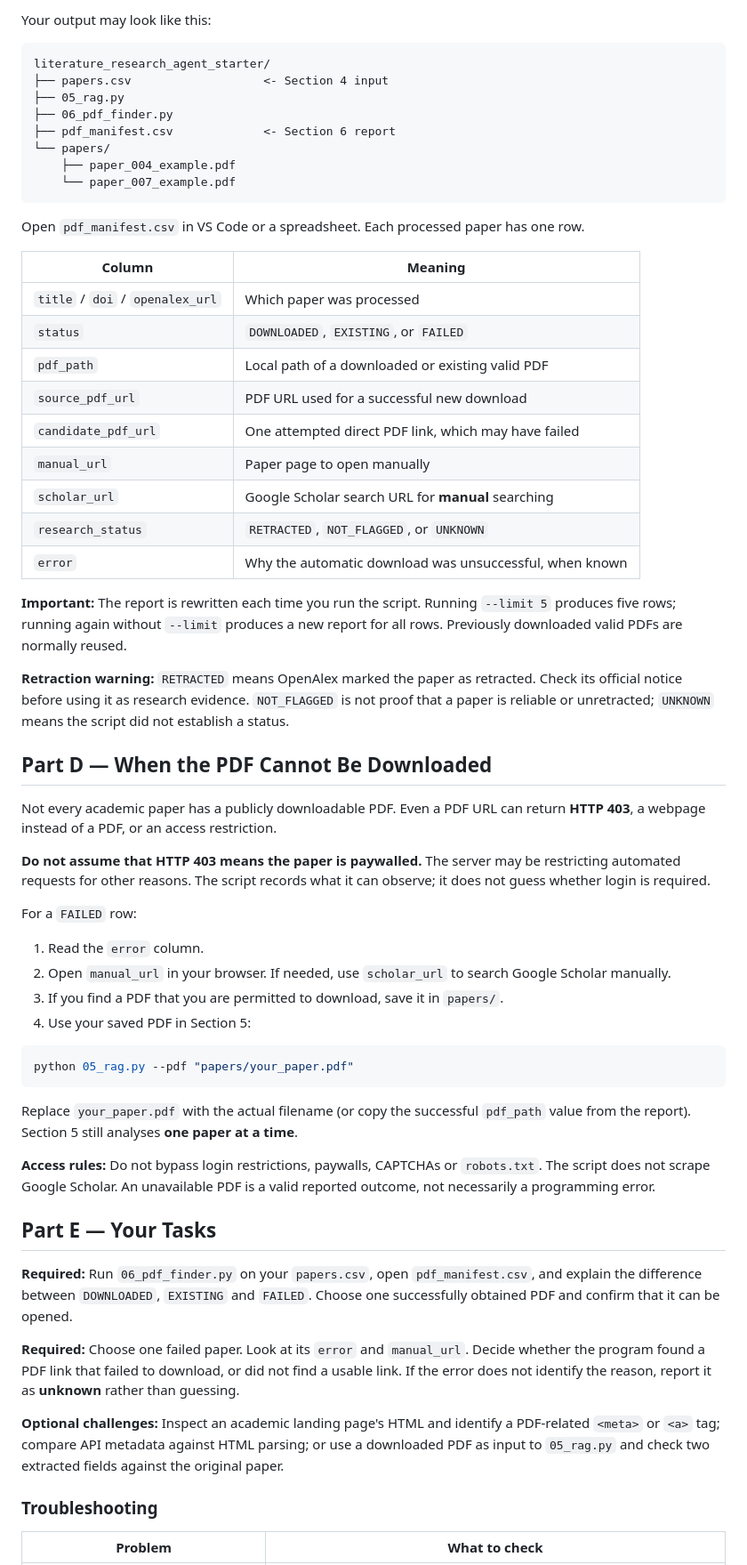
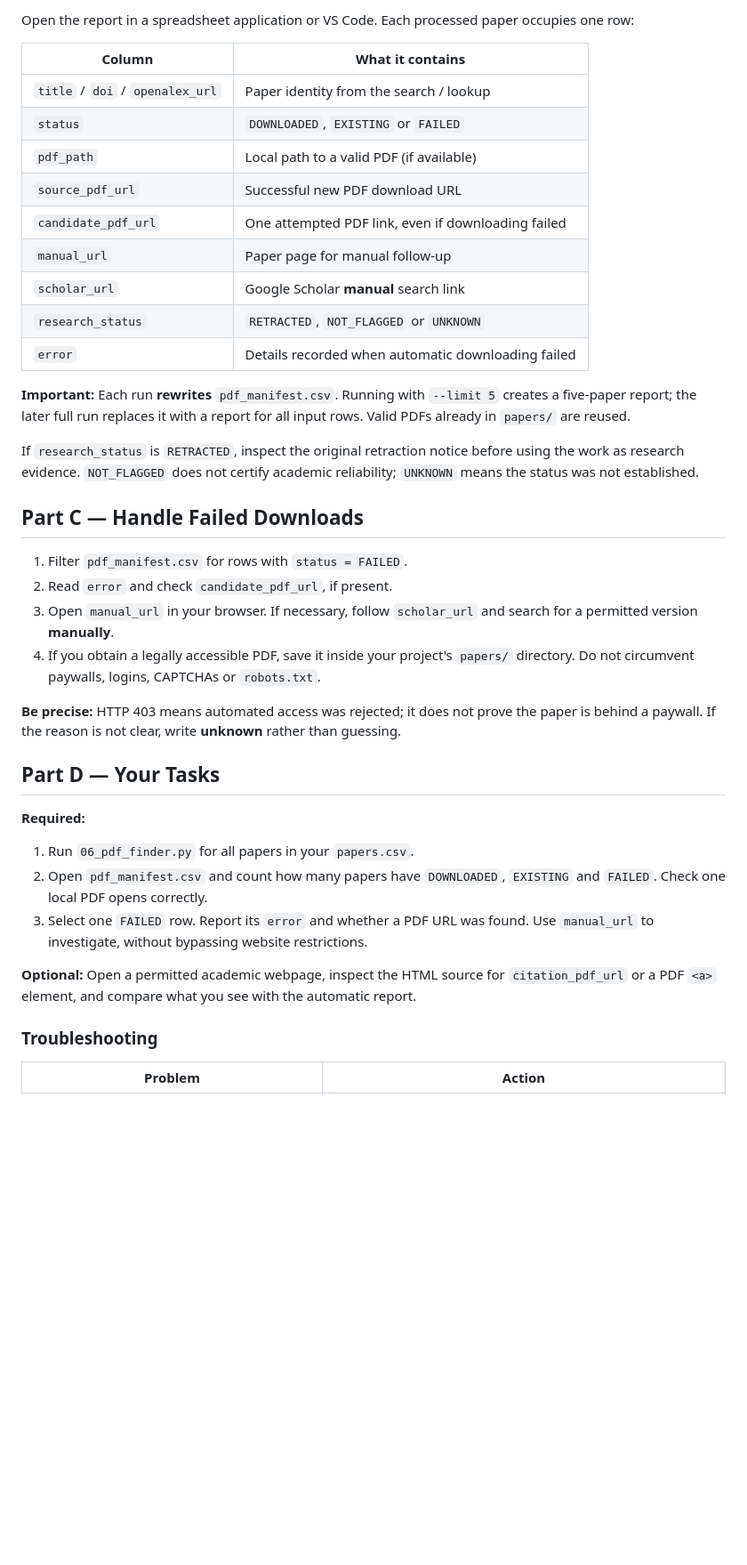
Before and after one commit to SiaDu/MLMPworkshop, a Markdown page: workshop03_Building_an_AI_Agent/literature_research_agent_starter/README.md, the part around one of its changes. Shown at 89% size. Rendered like a GitHub page; blank space fills up the shorter version.

````diff
--- a/workshop03_Building_an_AI_Agent/literature_research_agent_starter/README.md
+++ b/workshop03_Building_an_AI_Agent/literature_research_agent_starter/README.md
@@ -805,65 +731,41 @@ This means **6 out of 10 papers are available locally**: 5 newly downloaded, 1 a
 
-Your output may look like this:
+Open the report in a spreadsheet application or VS Code. Each processed paper occupies one row:
 
-```text
-literature_research_agent_starter/
-├── papers.csv                   <- Section 4 input
-├── 05_rag.py
-├── 06_pdf_finder.py
-├── pdf_manifest.csv             <- Section 6 report
-└── papers/
-    ├── paper_004_example.pdf
-    └── paper_007_example.pdf
-```
+| Column | What it contains |
+| --- | --- |
+| `title` / `doi` / `openalex_url` | Paper identity from the search / lookup |
+| `status` | `DOWNLOADED`, `EXISTING` or `FAILED` |
+| `pdf_path` | Local path to a valid PDF (if available) |
+| `source_pdf_url` | Successful new PDF download URL |
+| `candidate_pdf_url` | One attempted PDF link, even if downloading failed |
+| `manual_url` | Paper page for manual follow-up |
+| `scholar_url` | Google Scholar **manual** search link |
+| `research_status` | `RETRACTED`, `NOT_FLAGGED` or `UNKNOWN` |
+| `error` | Details recorded when automatic downloading failed |
 
-Open `pdf_manifest.csv` in VS Code or a spreadsheet. Each processed paper has one row.
+**Important:** Each run **rewrites** `pdf_manifest.csv`. Running with `--limit 5` creates a five-paper report; the later full run replaces it with a report for all input rows. Valid PDFs already in `papers/` are reused.
 
-| Column | Meaning |
-| --- | --- |
-| `title` / `doi` / `openalex_url` | Which paper was processed |
-| `status` | `DOWNLOADED`, `EXISTING`, or `FAILED` |
-| `pdf_path` | Local path of a downloaded or existing valid PDF |
-| `source_pdf_url` | PDF URL used for a successful new download |
-| `candidate_pdf_url` | One attempted direct PDF link, which may have failed |
-| `manual_url` | Paper page to open manually |
-| `scholar_url` | Google Scholar search URL for **manual** searching |
-| `research_status` | `RETRACTED`, `NOT_FLAGGED`, or `UNKNOWN` |
-| `error` | Why the automatic download was unsuccessful, when known |
+If `research_status` is `RETRACTED`, inspect the original retraction notice before using the work as research evidence. `NOT_FLAGGED` does not certify academic reliability; `UNKNOWN` means the status was not established.
 
-**Important:** The report is rewritten each time you run the script. Running `--limit 5` produces five rows; running again without `--limit` produces a new report for all rows. Previously downloaded valid PDFs are normally reused.
+## Part C — Handle Failed Downloads
 
-**Retraction warning:** `RETRACTED` means OpenAlex marked the paper as retracted. Check its official notice before using it as research evidence. `NOT_FLAGGED` is not proof that a paper is reliable or unretracted; `UNKNOWN` means the script did not establish a status.
+1. Filter `pdf_manifest.csv` for rows with `status = FAILED`.
+2. Read `error` and check `candidate_pdf_url`, if present.
+3. Open `manual_url` in your browser. If necessary, follow `scholar_url` and search for a permitted version **manually**.
+4. If you obtain a legally accessible PDF, save it inside your project's `papers/` directory. Do not circumvent paywalls, logins, CAPTCHAs or `robots.txt`.
 
-## Part D — When the PDF Cannot Be Downloaded
+**Be precise:** HTTP 403 means automated access was rejected; it does not prove the paper is behind a paywall. If the reason is not clear, write **unknown** rather than guessing.
 
-Not every academic paper has a publicly downloadable PDF. Even a PDF URL can return **HTTP 403**, a webpage instead of a PDF, or an access restriction.
+## Part D — Your Tasks
 
-**Do not assume that HTTP 403 means the paper is paywalled.** The server may be restricting automated requests for other reasons. The script records what it can observe; it does not guess whether login is required.
+**Required:**
+1. Run `06_pdf_finder.py` for all papers in your `papers.csv`.
+2. Open `pdf_manifest.csv` and count how many papers have `DOWNLOADED`, `EXISTING` and `FAILED`. Check one local PDF opens correctly.
+3. Select one `FAILED` row. Report its `error` and whether a PDF URL was found. Use `manual_url` to investigate, without bypassing website restrictions.
 
-For a `FAILED` row:
-
-1. Read the `error` column.
-2. Open `manual_url` in your browser. If needed, use `scholar_url` to search Google Scholar manually.
-3. If you find a PDF that you are permitted to download, save it in `papers/`.
-4. Use your saved PDF in Section 5:
-
-```bash
-python 05_rag.py --pdf "papers/your_paper.pdf"
-```
-
-Replace `your_paper.pdf` with the actual filename (or copy the successful `pdf_path` value from the report). Section 5 still analyses **one paper at a time**.
-
-**Access rules:** Do not bypass login restrictions, paywalls, CAPTCHAs or `robots.txt`. The script does not scrape Google Scholar. An unavailable PDF is a valid reported outcome, not necessarily a programming error.
-
-## Part E — Your Tasks
-
-**Required:** Run `06_pdf_finder.py` on your `papers.csv`, open `pdf_manifest.csv`, and explain the difference between `DOWNLOADED`, `EXISTING` and `FAILED`. Choose one successfully obtained PDF and confirm that it can be opened.
-
-**Required:** Choose one failed paper. Look at its `error` and `manual_url`. Decide whether the program found a PDF link that failed to download, or did not find a usable link. If the error does not identify the reason, report it as **unknown** rather than guessing.
-
-**Optional challenges:** Inspect an academic landing page's HTML and identify a PDF-related `<meta>` or `<a>` tag; compare API metadata against HTML parsing; or use a downloaded PDF as input to `05_rag.py` and check two extracted fields against the original paper.
+**Optional:** Open a permitted academic webpage, inspect the HTML source for `citation_pdf_url` or a PDF `<a>` element, and compare what you see with the automatic report.
 
 ### Troubleshooting
 
-| Problem | What to check |
+| Problem | Action |
 | --- | --- |
````
Also changed, not shown: other parts of workshop03_Building_an_AI_Agent/literature_research_agent_starter/README.md (+37 -112 lines).
